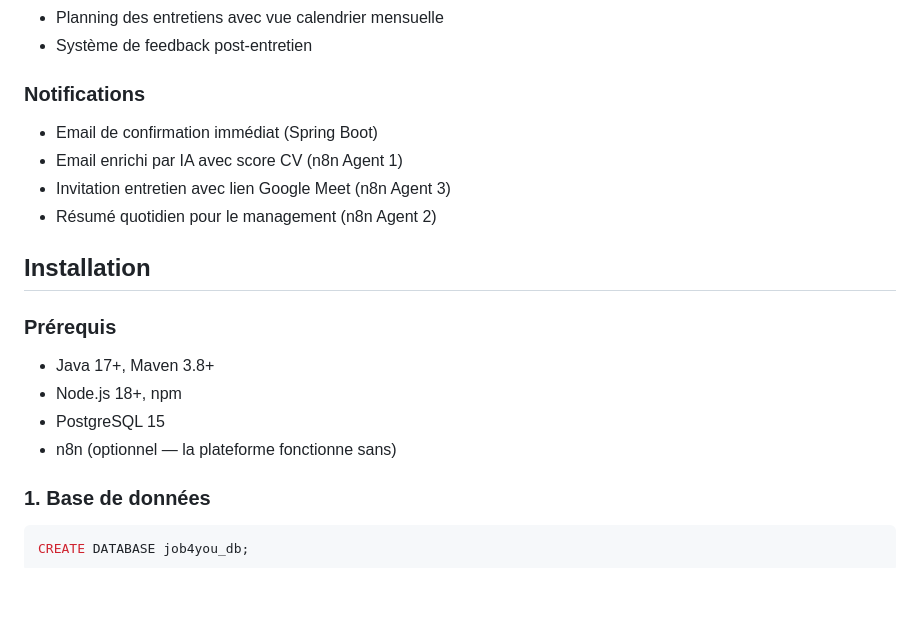
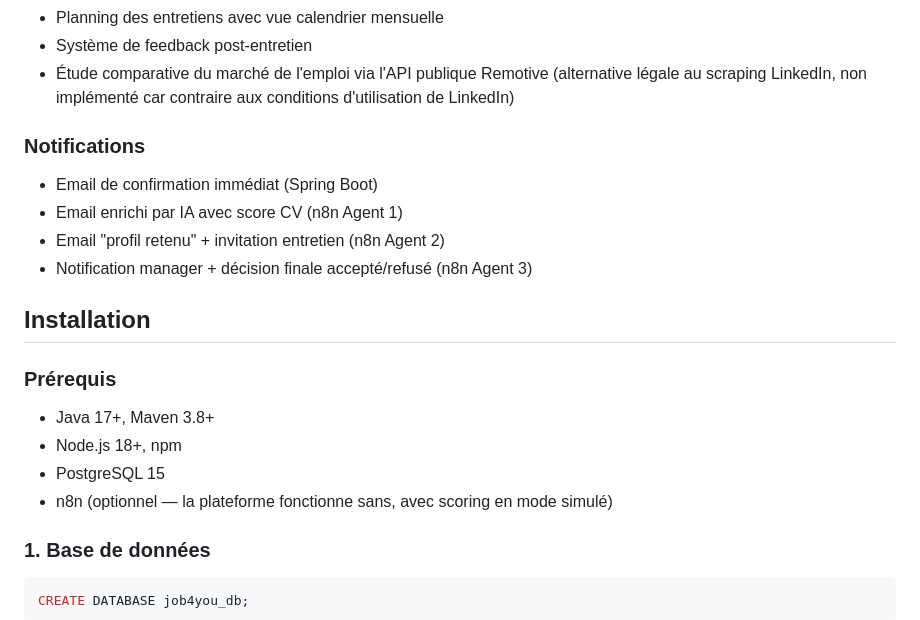
Before and after one commit to bargaouihaythem/FindYourJob, a Markdown page: README.md, the part around one of its changes. GitHub-like rendering; blank space fills up the shorter version.

````diff
--- a/README.md
+++ b/README.md
@@ -55,11 +66,12 @@
 - Planning des entretiens avec vue calendrier mensuelle
 - Système de feedback post-entretien
+- Étude comparative du marché de l'emploi via l'API publique Remotive (alternative légale au scraping LinkedIn, non implémenté car contraire aux conditions d'utilisation de LinkedIn)
 
 ### Notifications
 - Email de confirmation immédiat (Spring Boot)
 - Email enrichi par IA avec score CV (n8n Agent 1)
-- Invitation entretien avec lien Google Meet (n8n Agent 3)
-- Résumé quotidien pour le management (n8n Agent 2)
+- Email "profil retenu" + invitation entretien (n8n Agent 2)
+- Notification manager + décision finale accepté/refusé (n8n Agent 3)
 
 ## Installation
 
@@ -67,7 +79,7 @@
 - Java 17+, Maven 3.8+
 - Node.js 18+, npm
 - PostgreSQL 15
-- n8n (optionnel — la plateforme fonctionne sans)
+- n8n (optionnel — la plateforme fonctionne sans, avec scoring en mode simulé)
 
 ### 1. Base de données
 ```sql
````
Also changed, not shown: other parts of README.md (+71 -27 lines).
